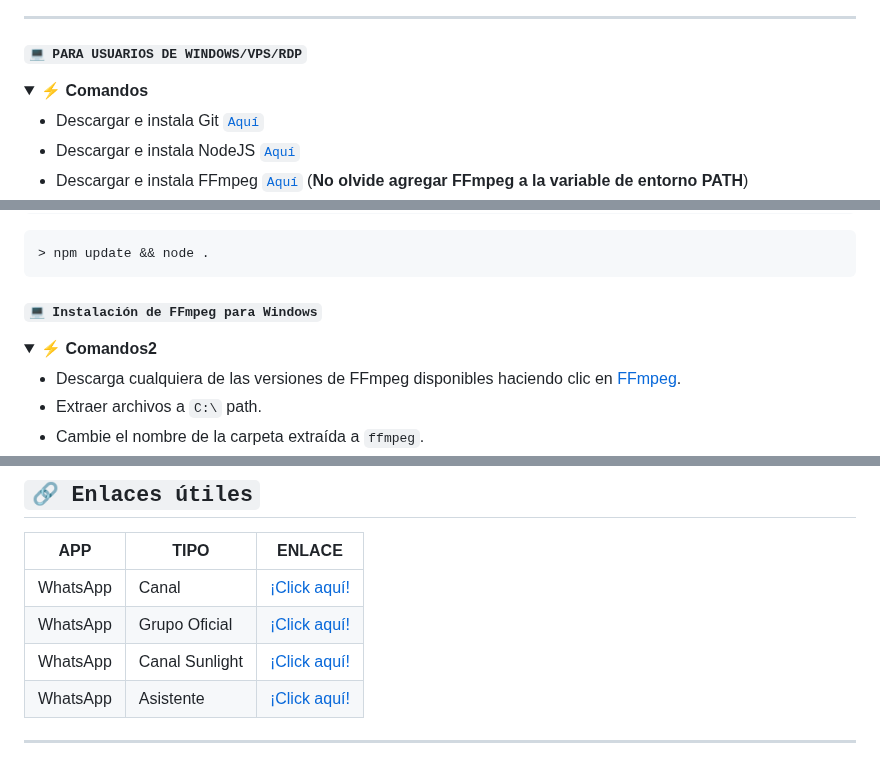
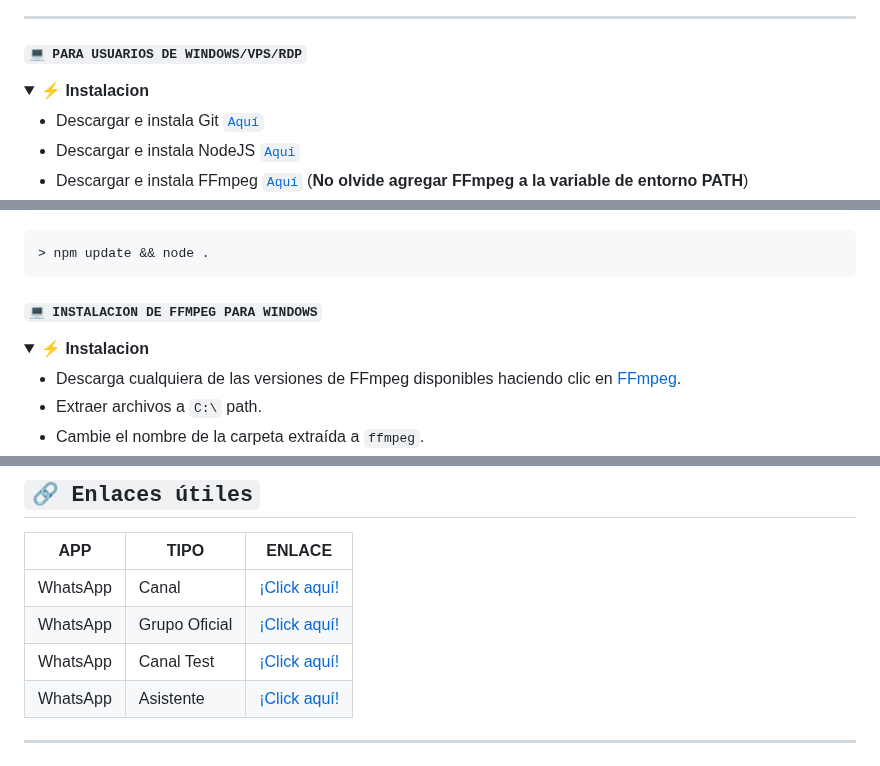
Before and after one commit to Dev-Diego/YaemoriBot-MD, a Markdown page: README.md, 3 parts joined by grey strips. Rendered like a GitHub page; folded sections open.

Commit message:
© YaemoriBot-MD

```diff
--- a/README.md
+++ b/README.md
@@ -200,7 +200,7 @@ npm i -g pm2 && pm2 start index.js && pm2 save && pm2 logs
 ##### **`💻 PARA USUARIOS DE WINDOWS/VPS/RDP`**
 
 <details>
- <summary><b> ⚡️ Comandos</b></summary>
+ <summary><b> ⚡️ Instalacion</b></summary>
 
 * Descargar e instala Git [`Aquí`](https://git-scm.com/downloads)
 * Descargar e instala NodeJS [`Aquí`](https://nodejs.org/en/download)
@@ -221,10 +221,10 @@ npm i -g pm2 && pm2 start index.js && pm2 save && pm2 logs
 
 </details>
 
-##### **`💻 Instalación de FFmpeg para Windows`**
+##### **`💻 INSTALACION DE FFMPEG PARA WINDOWS`**
 
 <details>
- <summary><b> ⚡️ Comandos2</b></summary>
+ <summary><b> ⚡️ Instalacion</b></summary>
 
 * Descarga cualquiera de las versiones de FFmpeg disponibles haciendo clic en [FFmpeg](https://www.gyan.dev/ffmpeg/builds/).
 * Extraer archivos a `C:\` path.
@@ -250,7 +250,7 @@ Si tiene éxito, le dará un mensaje como: `SUCCESS: specified value was saved`.
 |------|-------------|-------|
 | WhatsApp | Canal | [¡Click aquí!](https://whatsapp.com/channel/0029VaQD7LAJP216tu9liI2A) |
 | WhatsApp | Grupo Oficial | [¡Click aquí!](https://chat.whatsapp.com/DBV1zXbwYjL43uuI6s2Rhu) |
-| WhatsApp | Canal Sunlight | [¡Click aquí!](https://whatsapp.com/channel/0029Vam7yUg77qVaz3sIAp0z) |
+| WhatsApp | Canal Test | [¡Click aquí!](https://whatsapp.com/channel/0029Vam7yUg77qVaz3sIAp0z) |
 | WhatsApp | Asistente | [¡Click aquí!](wa.me/573218138672) |
 
 ---
```
